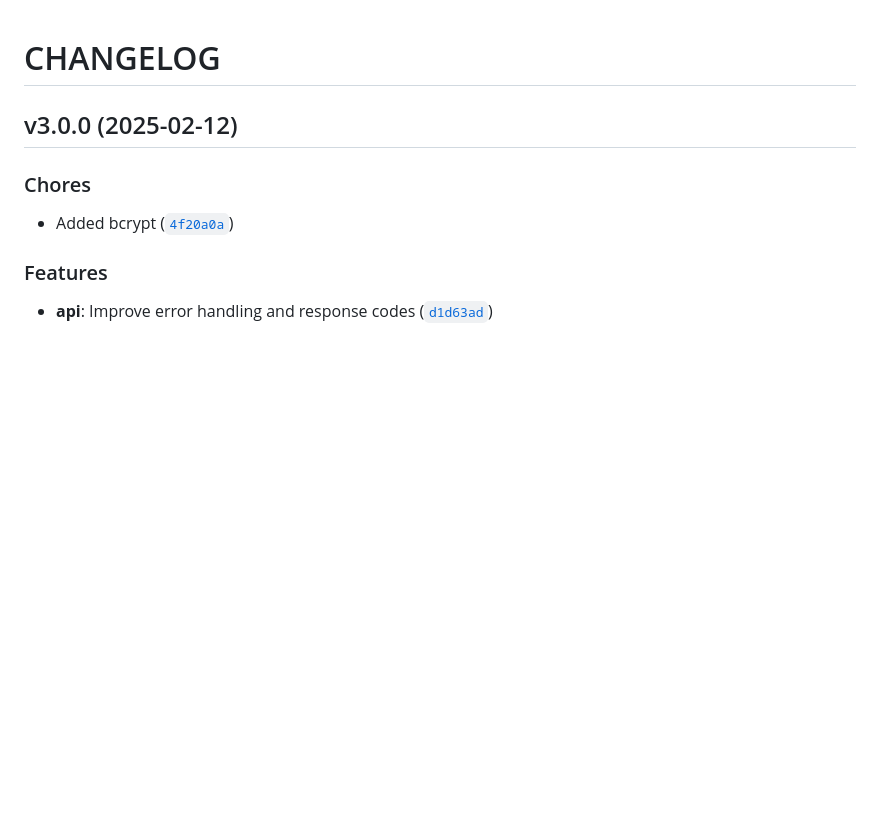
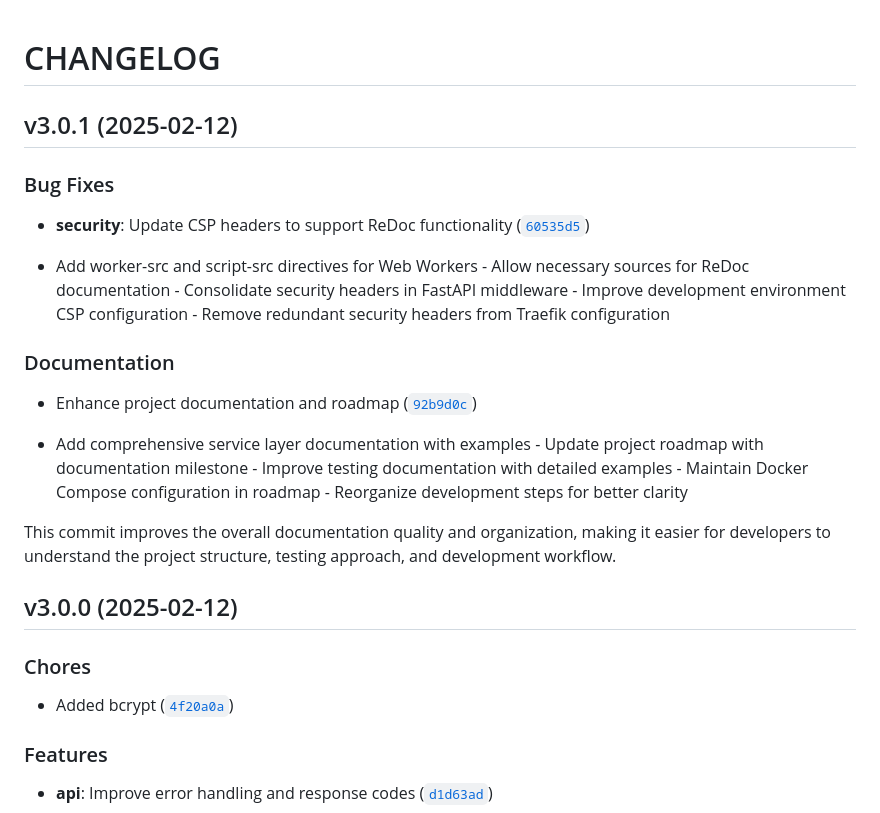
Before and after one commit to gsinghjay/hccc-fastapi-sso, a Markdown page: CHANGELOG.md, the part around the change. GitHub-like rendering; blank space fills up the shorter version.

Commit message:
3.0.1
Automatically generated by python-semantic-release

```diff
--- a/CHANGELOG.md
+++ b/CHANGELOG.md
@@ -1,4 +1,28 @@
 # CHANGELOG
+
+
+## v3.0.1 (2025-02-12)
+
+### Bug Fixes
+
+- **security**: Update CSP headers to support ReDoc functionality
+  ([`60535d5`](https://github.com/gsinghjay/hccc-fastapi-sso/commit/60535d5938358d1a32e84ded68938da11fda9ef5))
+
+- Add worker-src and script-src directives for Web Workers - Allow necessary sources for ReDoc
+  documentation - Consolidate security headers in FastAPI middleware - Improve development
+  environment CSP configuration - Remove redundant security headers from Traefik configuration
+
+### Documentation
+
+- Enhance project documentation and roadmap
+  ([`92b9d0c`](https://github.com/gsinghjay/hccc-fastapi-sso/commit/92b9d0c4416ce01d1207802b534f61b6f93487bc))
+
+- Add comprehensive service layer documentation with examples - Update project roadmap with
+  documentation milestone - Improve testing documentation with detailed examples - Maintain Docker
+  Compose configuration in roadmap - Reorganize development steps for better clarity
+
+This commit improves the overall documentation quality and organization, making it easier for
+  developers to understand the project structure, testing approach, and development workflow.
 
 
 ## v3.0.0 (2025-02-12)
```
